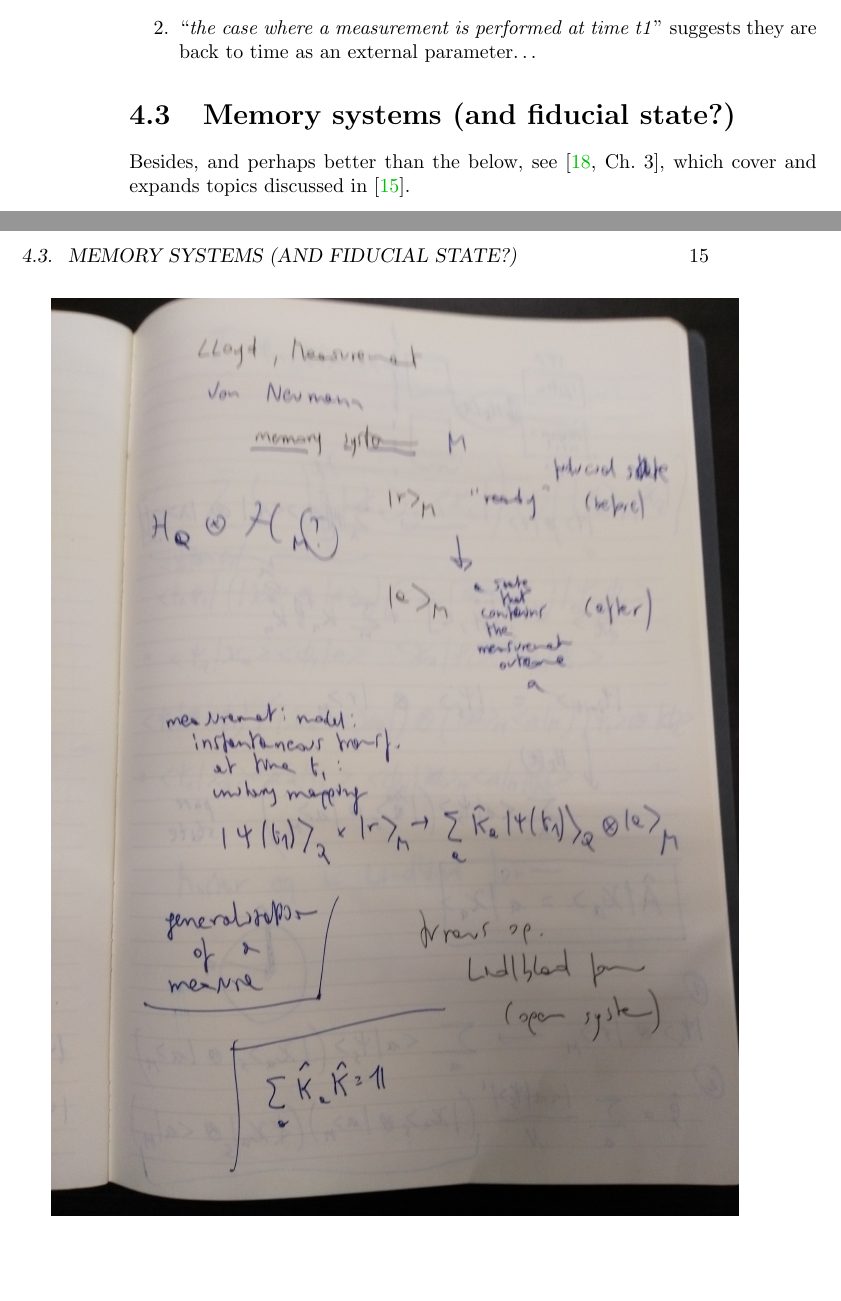
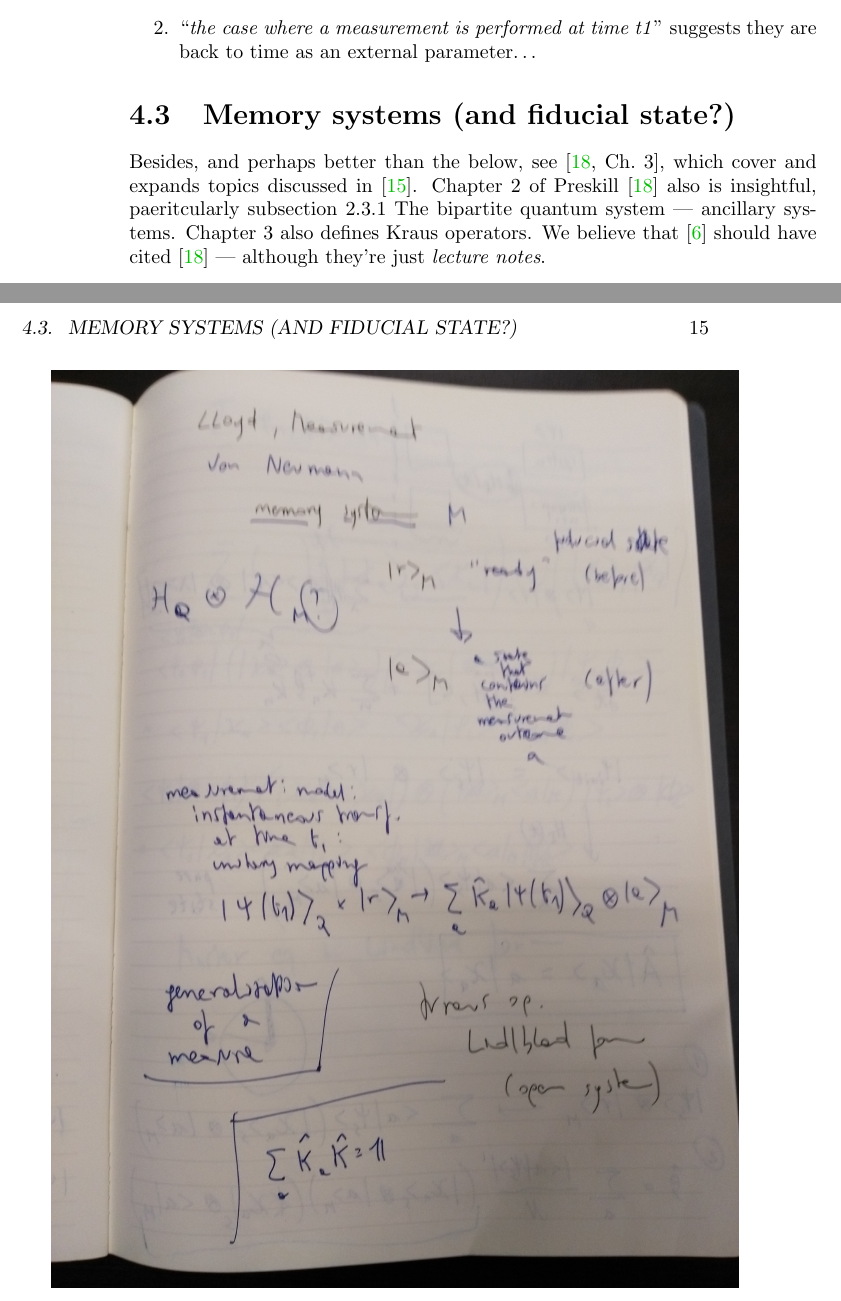
Before and after one commit to gderosa/timeq, a LaTeX thesis (main.tex, which reads tex/pw/review.tex): two parts of pages 14 and 15 of 36, joined at a grey line, cut so that both start at the same text, the shorter picture padded with empty space. Compiled offline with pdfLaTeX.

Commit message:
Preskill on bipartite systems

```diff
--- a/tex/pw/review.tex
+++ b/tex/pw/review.tex
@@ -34,13 +34,16 @@ With regards to \cite{Lloyd:Time}, section B, \textit{Measurement}.
 
 \section{Memory systems (and fiducial state?)}\label{sec:qmemory}
 Besides, and perhaps better than the below, see \cite[Ch.~3]{PreskillMeasurement},
-which cover and expands topics discussed in \cite{open_systems}.
+which cover and expands topics discussed in \cite{open_systems}. Chapter 2
+of Preskill \cite{PreskillMeasurement} also is insightful, paeritcularly
+subsection 2.3.1 The bipartite quantum system --- ancillary systems. Chapter 3
+also defines Kraus operators. We believe that \cite{Lloyd:Time} should
+have cited \cite{PreskillMeasurement} --- although they're just \emph{lecture notes}.
 
 \clearpage\includegraphics[width=\linewidth]{img/pw/qmem/1.jpg}
 \clearpage\includegraphics[width=\linewidth]{img/pw/qmem/2.jpg}
 \clearpage\includegraphics[width=\linewidth]{img/pw/qmem/3.jpg}
 \clearpage\includegraphics[width=\linewidth]{img/pw/qmem/4.jpg}
-%\clearpage\includegraphics[width=\linewidth]{img/pw/qmem/5.jpg}
 
 \section{Entanglement and decoherence}
 See also \cite{EntanglementVsDecoherence}.
```
